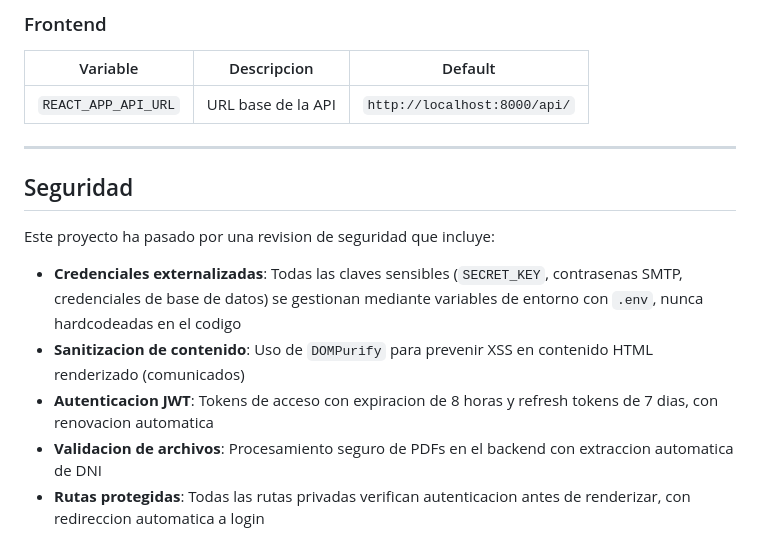
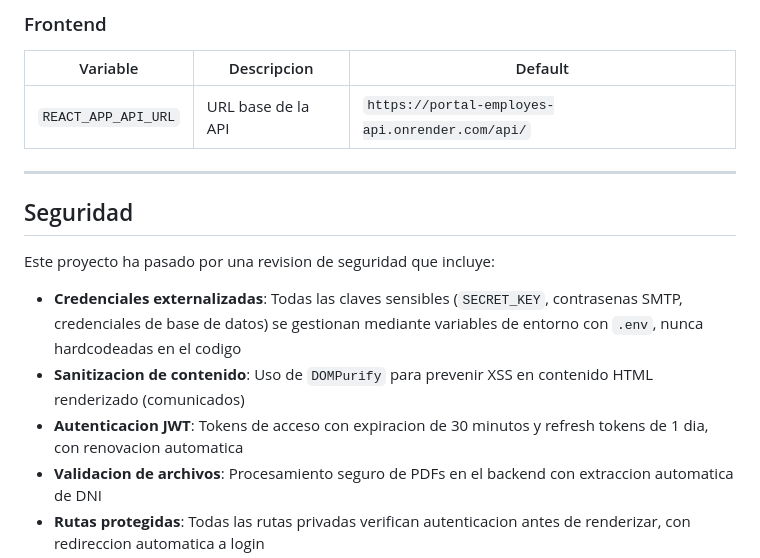
Before and after one commit to jv-maroto/Portal-Employes, a Markdown page: README.md, the part around one of its changes. GitHub-like rendering.

```diff
--- a/README.md
+++ b/README.md
@@ -215,7 +213,7 @@ El frontend en desarrollo hace proxy al backend en `localhost:8000`.
 ### Frontend
 | Variable | Descripcion | Default |
 |---|---|---|
-| `REACT_APP_API_URL` | URL base de la API | `http://localhost:8000/api/` |
+| `REACT_APP_API_URL` | URL base de la API | `https://portal-employes-api.onrender.com/api/` |
 
 ---
 
@@ -225,7 +223,7 @@ Este proyecto ha pasado por una revision de seguridad que incluye:
 
 - **Credenciales externalizadas**: Todas las claves sensibles (`SECRET_KEY`, contrasenas SMTP, credenciales de base de datos) se gestionan mediante variables de entorno con `.env`, nunca hardcodeadas en el codigo
 - **Sanitizacion de contenido**: Uso de `DOMPurify` para prevenir XSS en contenido HTML renderizado (comunicados)
-- **Autenticacion JWT**: Tokens de acceso con expiracion de 8 horas y refresh tokens de 7 dias, con renovacion automatica
+- **Autenticacion JWT**: Tokens de acceso con expiracion de 30 minutos y refresh tokens de 1 dia, con renovacion automatica
 - **Validacion de archivos**: Procesamiento seguro de PDFs en el backend con extraccion automatica de DNI
 - **Rutas protegidas**: Todas las rutas privadas verifican autenticacion antes de renderizar, con redireccion automatica a login
 - **CORS configurado**: Origenes permitidos definidos explicitamente en produccion
```
Also changed, not shown: other parts of README.md (+26 -28 lines).
